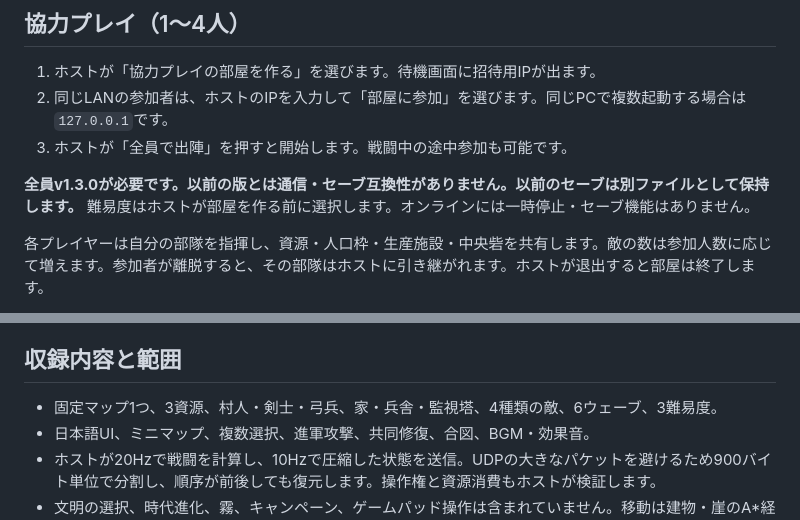
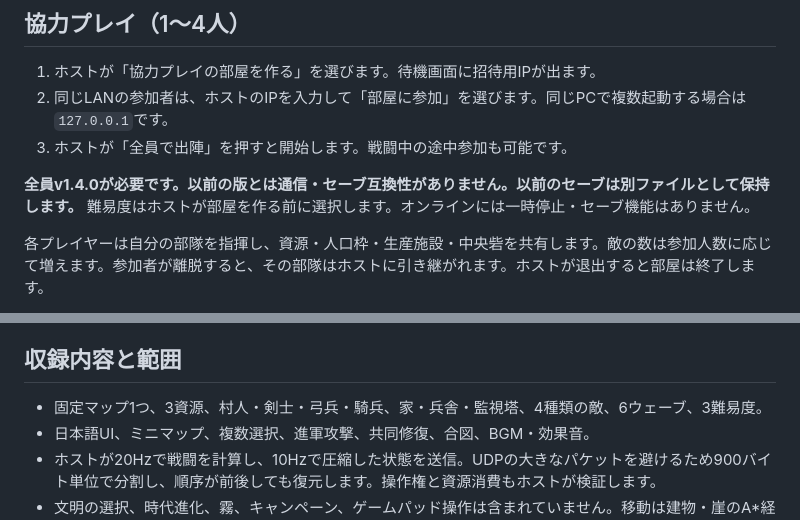
Before and after one commit to jaiaso/emberwatch, a Markdown page: README.md, 2 parts joined by grey strips. Drawn GitHub-style.

```diff
--- a/README.md
+++ b/README.md
@@ -76,7 +90,7 @@ Windows版のZIPを展開し、`Emberwatch.exe`をダブルクリックしてく
 2. 同じLANの参加者は、ホストのIPを入力して「部屋に参加」を選びます。同じPCで複数起動する場合は`127.0.0.1`です。
 3. ホストが「全員で出陣」を押すと開始します。戦闘中の途中参加も可能です。
 
-**全員v1.3.0が必要です。以前の版とは通信・セーブ互換性がありません。以前のセーブは別ファイルとして保持します。** 難易度はホストが部屋を作る前に選択します。オンラインには一時停止・セーブ機能はありません。
+**全員v1.4.0が必要です。以前の版とは通信・セーブ互換性がありません。以前のセーブは別ファイルとして保持します。** 難易度はホストが部屋を作る前に選択します。オンラインには一時停止・セーブ機能はありません。
 
 各プレイヤーは自分の部隊を指揮し、資源・人口枠・生産施設・中央砦を共有します。敵の数は参加人数に応じて増えます。参加者が離脱すると、その部隊はホストに引き継がれます。ホストが退出すると部屋は終了します。
 
@@ -112,7 +126,7 @@ Windows版のZIPを展開し、`Emberwatch.exe`をダブルクリックしてく
 
 ## 収録内容と範囲
 
-- 固定マップ1つ、3資源、村人・剣士・弓兵、家・兵舎・監視塔、4種類の敵、6ウェーブ、3難易度。
+- 固定マップ1つ、3資源、村人・剣士・弓兵・騎兵、家・兵舎・監視塔、4種類の敵、6ウェーブ、3難易度。
 - 日本語UI、ミニマップ、複数選択、進軍攻撃、共同修復、合図、BGM・効果音。
 - ホストが20Hzで戦闘を計算し、10Hzで圧縮した状態を送信。UDPの大きなパケットを避けるため900バイト単位で分割し、順序が前後しても復元します。操作権と資源消費もホストが検証します。
 - 文明の選択、時代進化、霧、キャンペーン、ゲームパッド操作は含まれていません。移動は建物・崖のA*経路探索と部隊の近隣回避を使います。インターネット越しの実機プレイやゲームバランスの長期検証は未実施です。
```
Also changed, not shown: other parts of README.md (+18 -4 lines), CHANGELOG.md (+8 -0 lines), docs/verification.md (+9 -9 lines), docs/roles.jpg (added), 16 other files.
